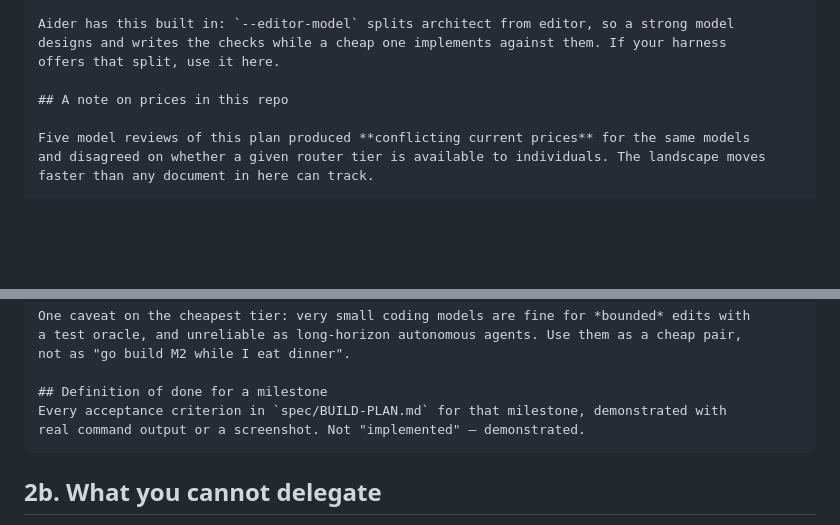
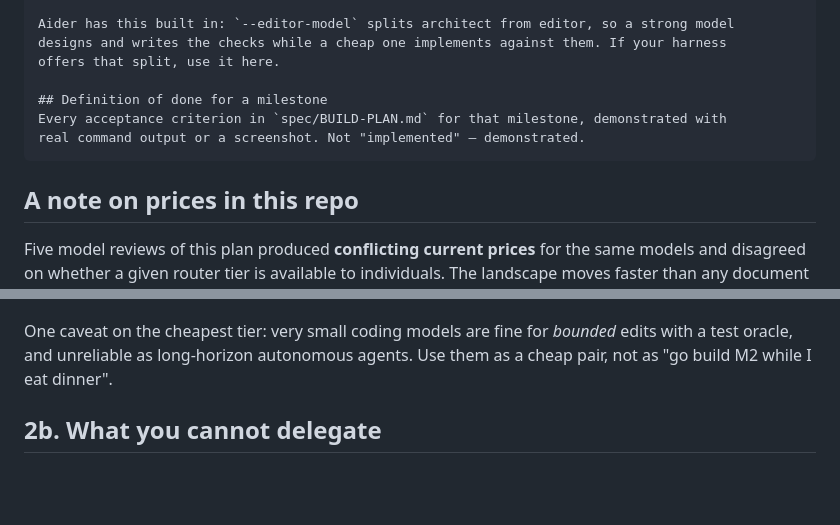
Before and after one commit to jon-tidd/jontidd.com, a Markdown page: cardarena/HANDOFF.md, 2 parts joined by grey strips. Drawn GitHub-style; blank space fills up the shorter version.

````diff
--- a/cardarena/HANDOFF.md
+++ b/cardarena/HANDOFF.md
@@ -191,6 +191,11 @@ Aider has this built in: `--editor-model` splits architect from editor, so a str
 designs and writes the checks while a cheap one implements against them. If your harness
 offers that split, use it here.
 
+## Definition of done for a milestone
+Every acceptance criterion in `spec/BUILD-PLAN.md` for that milestone, demonstrated with
+real command output or a screenshot. Not "implemented" — demonstrated.
+```
+
 ## A note on prices in this repo
 
 Five model reviews of this plan produced **conflicting current prices** for the same models
@@ -245,10 +250,6 @@ One caveat on the cheapest tier: very small coding models are fine for *bounded*
 a test oracle, and unreliable as long-horizon autonomous agents. Use them as a cheap pair,
 not as "go build M2 while I eat dinner".
 
-## Definition of done for a milestone
-Every acceptance criterion in `spec/BUILD-PLAN.md` for that milestone, demonstrated with
-real command output or a screenshot. Not "implemented" — demonstrated.
-```
 
 ## 2b. What you cannot delegate
 
````
Also changed, not shown: cardarena/RULES.md (+0 -54 lines).
